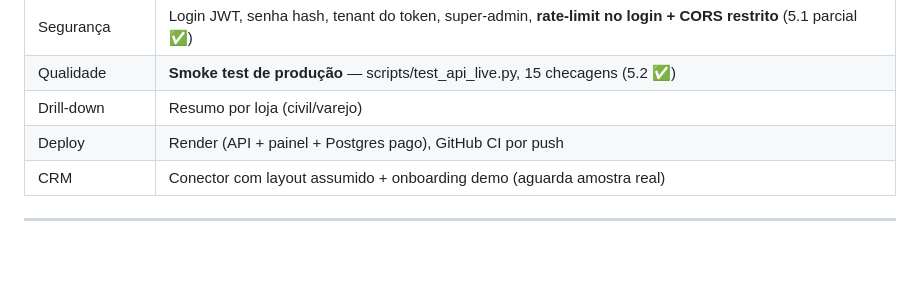
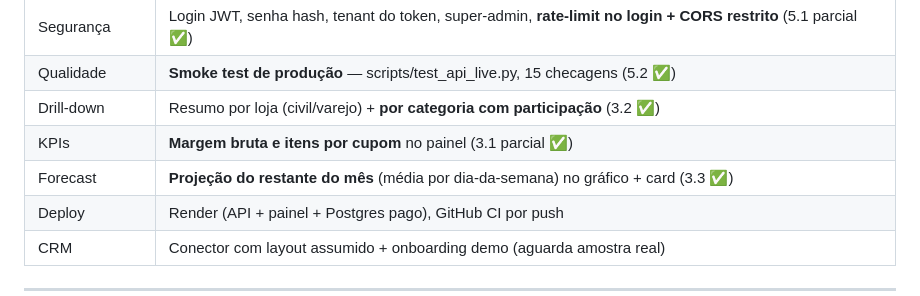
Before and after one commit to rodrobau-wq/BoardOsClaude, a Markdown page: ROADMAP.md, the part around the change. Rendered like a GitHub page; blank space fills up the shorter version.

Commit message:
Roadmap: Bloco 3 entregue (3.1 parcial, 3.2, 3.3)
Co-Authored-By: Claude Opus 4.8 <noreply@anthropic.com>

```diff
--- a/ROADMAP.md
+++ b/ROADMAP.md
@@ -17,7 +17,9 @@
 | Operação | **Gestão de usuários** — convites, papéis, troca de senha (4.1 ✅) |
 | Segurança | Login JWT, senha hash, tenant do token, super-admin, **rate-limit no login + CORS restrito** (5.1 parcial ✅) |
 | Qualidade | **Smoke test de produção** — scripts/test_api_live.py, 15 checagens (5.2 ✅) |
-| Drill-down | Resumo por loja (civil/varejo) |
+| Drill-down | Resumo por loja (civil/varejo) + **por categoria com participação** (3.2 ✅) |
+| KPIs | **Margem bruta e itens por cupom** no painel (3.1 parcial ✅) |
+| Forecast | **Projeção do restante do mês** (média por dia-da-semana) no gráfico + card (3.3 ✅) |
 | Deploy | Render (API + painel + Postgres pago), GitHub CI por push |
 | CRM | Conector com layout assumido + onboarding demo (aguarda amostra real) |
 
```
